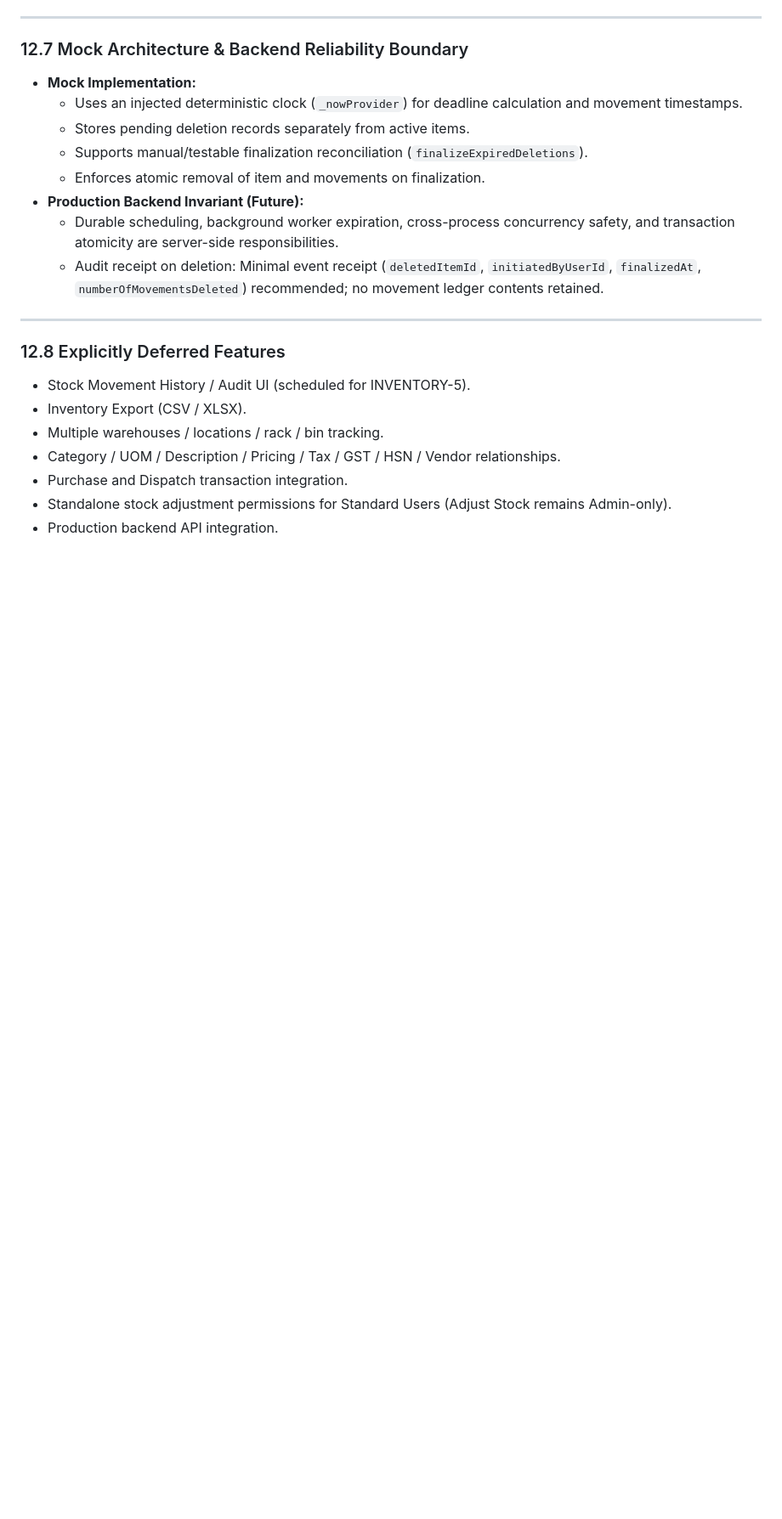
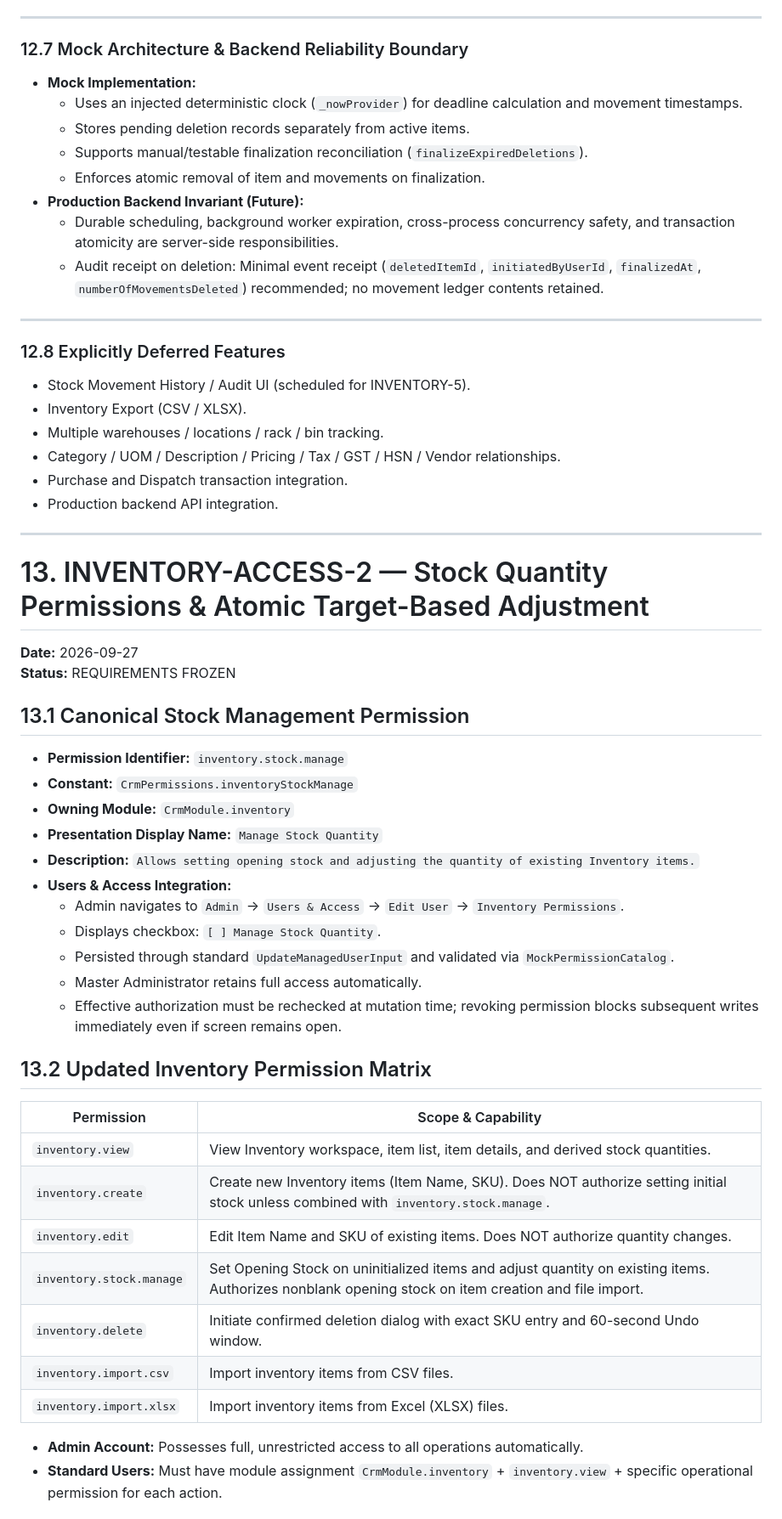
Before and after one commit to vachaspatimishraa/enterprise_crm, a Markdown page: INVENTORY_REQUIREMENTS.md, the part around one of its changes. Shown at 85% size. Rendered like a GitHub page; blank space fills up the shorter version.

Commit message:
Freeze inventory stock permission rules

```diff
--- a/INVENTORY_REQUIREMENTS.md
+++ b/INVENTORY_REQUIREMENTS.md
@@ -582,5 +582,39 @@ INVENTORY-ACCESS-1 extends the Inventory module with:
 - Multiple warehouses / locations / rack / bin tracking.
 - Category / UOM / Description / Pricing / Tax / GST / HSN / Vendor relationships.
 - Purchase and Dispatch transaction integration.
-- Standalone stock adjustment permissions for Standard Users (Adjust Stock remains Admin-only).
 - Production backend API integration.
+
+---
+
+# 13. INVENTORY-ACCESS-2 — Stock Quantity Permissions & Atomic Target-Based Adjustment
+
+**Date:** 2026-09-27
+**Status:** REQUIREMENTS FROZEN
+
+## 13.1 Canonical Stock Management Permission
+- **Permission Identifier:** `inventory.stock.manage`
+- **Constant:** `CrmPermissions.inventoryStockManage`
+- **Owning Module:** `CrmModule.inventory`
+- **Presentation Display Name:** `Manage Stock Quantity`
+- **Description:** `Allows setting opening stock and adjusting the quantity of existing Inventory items.`
+- **Users & Access Integration:**
+  - Admin navigates to `Admin` -> `Users & Access` -> `Edit User` -> `Inventory Permissions`.
+  - Displays checkbox: `[ ] Manage Stock Quantity`.
+  - Persisted through standard `UpdateManagedUserInput` and validated via `MockPermissionCatalog`.
+  - Master Administrator retains full access automatically.
+  - Effective authorization must be rechecked at mutation time; revoking permission blocks subsequent writes immediately even if screen remains open.
+
+## 13.2 Updated Inventory Permission Matrix
+| Permission | Scope & Capability |
+|---|---|
+| `inventory.view` | View Inventory workspace, item list, item details, and derived stock quantities. |
+| `inventory.create` | Create new Inventory items (Item Name, SKU). Does NOT authorize setting initial stock unless combined with `inventory.stock.manage`. |
+| `inventory.edit` | Edit Item Name and SKU of existing items. Does NOT authorize quantity changes. |
+| `inventory.stock.manage` | Set Opening Stock on uninitialized items and adjust quantity on existing items. Authorizes nonblank opening stock on item creation and file import. |
+| `inventory.delete` | Initiate confirmed deletion dialog with exact SKU entry and 60-second Undo window. |
+| `inventory.import.csv` | Import inventory items from CSV files. |
+| `inventory.import.xlsx` | Import inventory items from Excel (XLSX) files. |
+
+- **Admin Account:** Possesses full, unrestricted access to all operations automatically.
+- **Standard Users:** Must have module assignment `CrmModule.inventory` + `inventory.view` + specific operational permission for each action.
+
```
Also changed, not shown: other parts of INVENTORY_REQUIREMENTS.md (+43 -0 lines).
